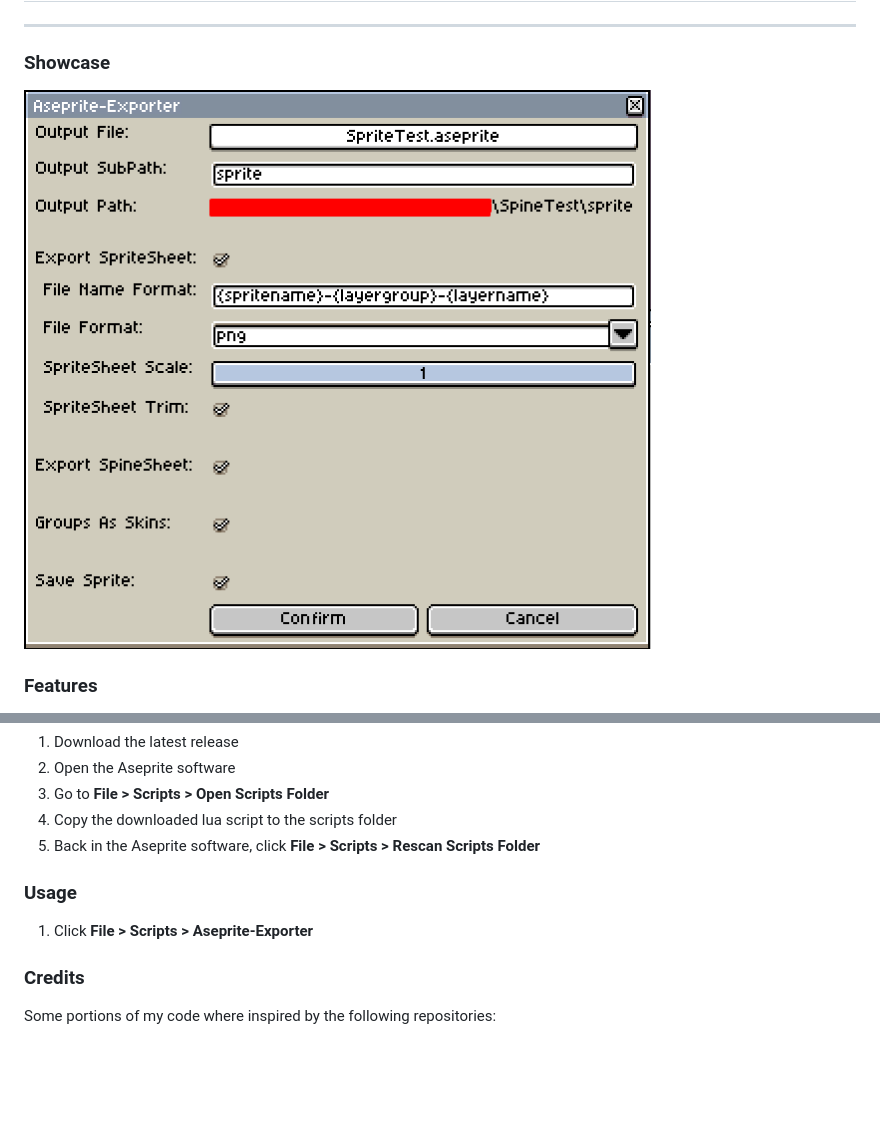
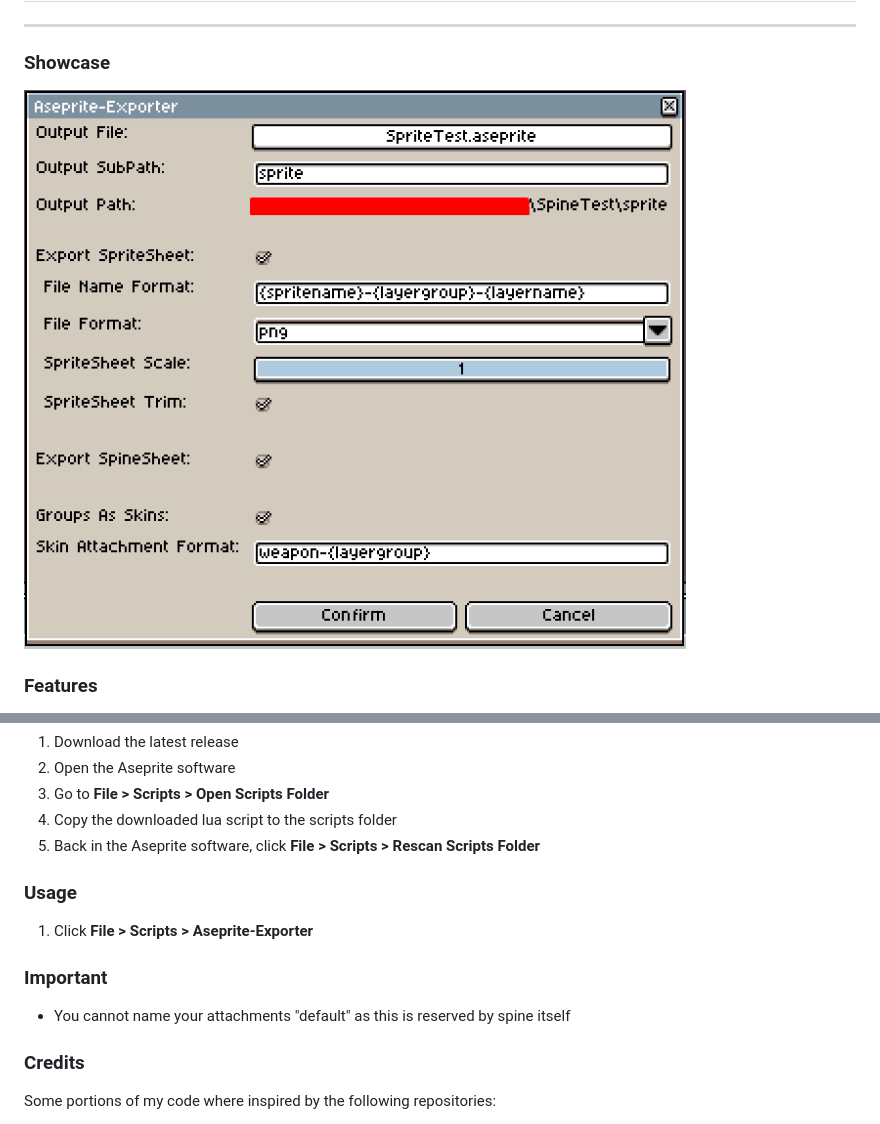
Before and after one commit to RampantDespair/Aseprite-Extension, a Markdown page: README.md, 2 parts joined by grey strips. Drawn GitHub-style; pictures changed too: showcase-v1.1.png (added); blank space fills up the shorter version.

Commit message:
Updated to Version 1.1

```diff
--- a/README.md
+++ b/README.md
@@ -1,7 +1,7 @@
 # Aseprite-Exporter
 ---
 ### Showcase
-![showcase](showcase-v1.png)
+![showcase](showcase-v1.1.png)
 
 ### Features
 - Specify output path & subpath
@@ -28,6 +28,9 @@
 ### Usage
 1. Click **File > Scripts > Aseprite-Exporter**
 
+### Important
+- You cannot name your attachments "default" as this is reserved by spine itself
+
 ### Credits
 Some portions of my code where inspired by the following repositories:
 - [aseprite-to-spine](https://github.com/jordanbleu/aseprite-to-spine) made by [jordanbleu](https://github.com/jordanbleu)
```
